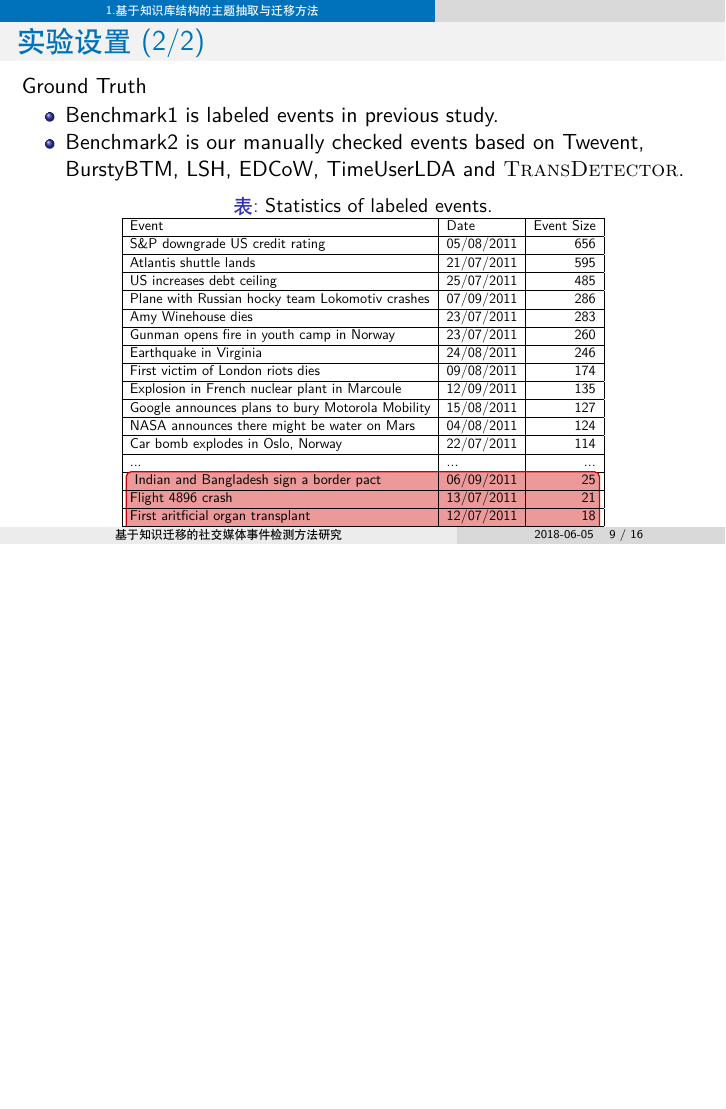
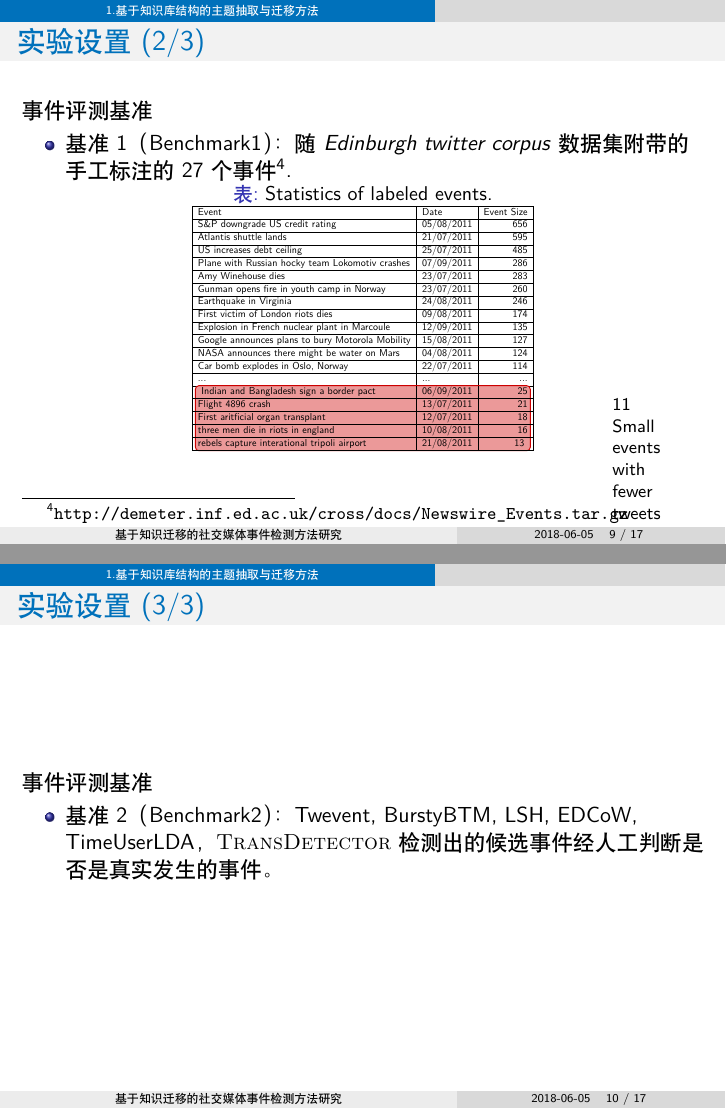
Before and after one commit to waleking/slides_43, LaTeX slides (splitted.tex, which reads chaps/chapTransDetector.tex): page 9 of 16 before the commit and pages 9 and 10 of 17 after it, the two joined at a grey line, the shorter picture padded with empty space. Compiled offline with XeLaTeX.

Commit message:
working on transdetector

```diff
--- a/chaps/chapTransDetector.tex
+++ b/chaps/chapTransDetector.tex
@@ -127,24 +125,20 @@ Ground Truth
-	\item Benchmark1 is labeled events in previous study.
-	\item Benchmark2 is our manually checked events based on Twevent, BurstyBTM, LSH, EDCoW, TimeUserLDA and \textsc{TransDetector}.
-\end{itemize}
 \end{frame}
 
 \begin{frame}
-\frametitle{实验设置(2/2)}
-\noindent Ground Truth
+\frametitle{实验设置(2/3)}
+\noindent 事件评测基准
 \begin{itemize}
-	\item Benchmark1 is labeled events in previous study.
-	\item Benchmark2 is our manually checked events based on Twevent, BurstyBTM, LSH, EDCoW, TimeUserLDA and \textsc{TransDetector}.
+	\item 基准1（Benchmark1）： 随\textit{Edinburgh twitter corpus}数据集附带的手工标注的27个事件\footnote{\url{http://demeter.inf.ed.ac.uk/cross/docs/Newswire_Events.tar.gz}}.
 \end{itemize}
 
 \intextsep=5pt plus 3pt minus 1pt % 调整表格与正文的上间距
 \begin{table}[]
-\setlength{\abovecaptionskip}{0.cm}%set the distance between caption and table to 0 cm.
+\setlength{\abovecaptionskip}{-0.5cm}%set the distance between caption and table to 0 cm.
 \setlength{\belowcaptionskip}{0.cm}
 \centering
 \caption{Statistics of labeled events.}
 \label{my-label}
-\scalebox{0.65}{
+\scalebox{0.46}{
 \begin{tabular}{|l|l|r|}
 \hline
 Event                                        & Date       & Event Size \\ \hline
@@ -170,6 +164,18 @@ rebels capture interational tripoli airport      & 21/08/2011 & 13       \tikzma
 }
 \end{table}
 
+\begin{textblock}{0.1}(13.5,11.7)
+  \footnotesize{11 Small events with fewer tweets}
+ \end{textblock}
+\end{frame}
+
+\begin{frame}
+\frametitle{实验设置(3/3)}
+\noindent 事件评测基准
+\begin{itemize}
+	%\item 基准1（Benchmark1）： 随\textit{Edinburgh twitter corpus}数据集附带的手工标注的27个事件\footnote{\url{http://demeter.inf.ed.ac.uk/cross/docs/Newswire_Events.tar.gz}}，{\color{red}但遗漏多个重要事件，如，“\textit{飓风艾琳登陆美国}”，“\textit{电影哈利波特与死亡圣器（下）上映}”等}。
+	\item 基准2（Benchmark2）： Twevent, BurstyBTM, LSH, EDCoW, TimeUserLDA， \textsc{TransDetector}检测出的候选事件经人工判断是否是真实发生的事件。
+\end{itemize}
 \end{frame}
 
 
```
Also changed, not shown: chaps/chapTransDetector.tex (6 more changed lines).
